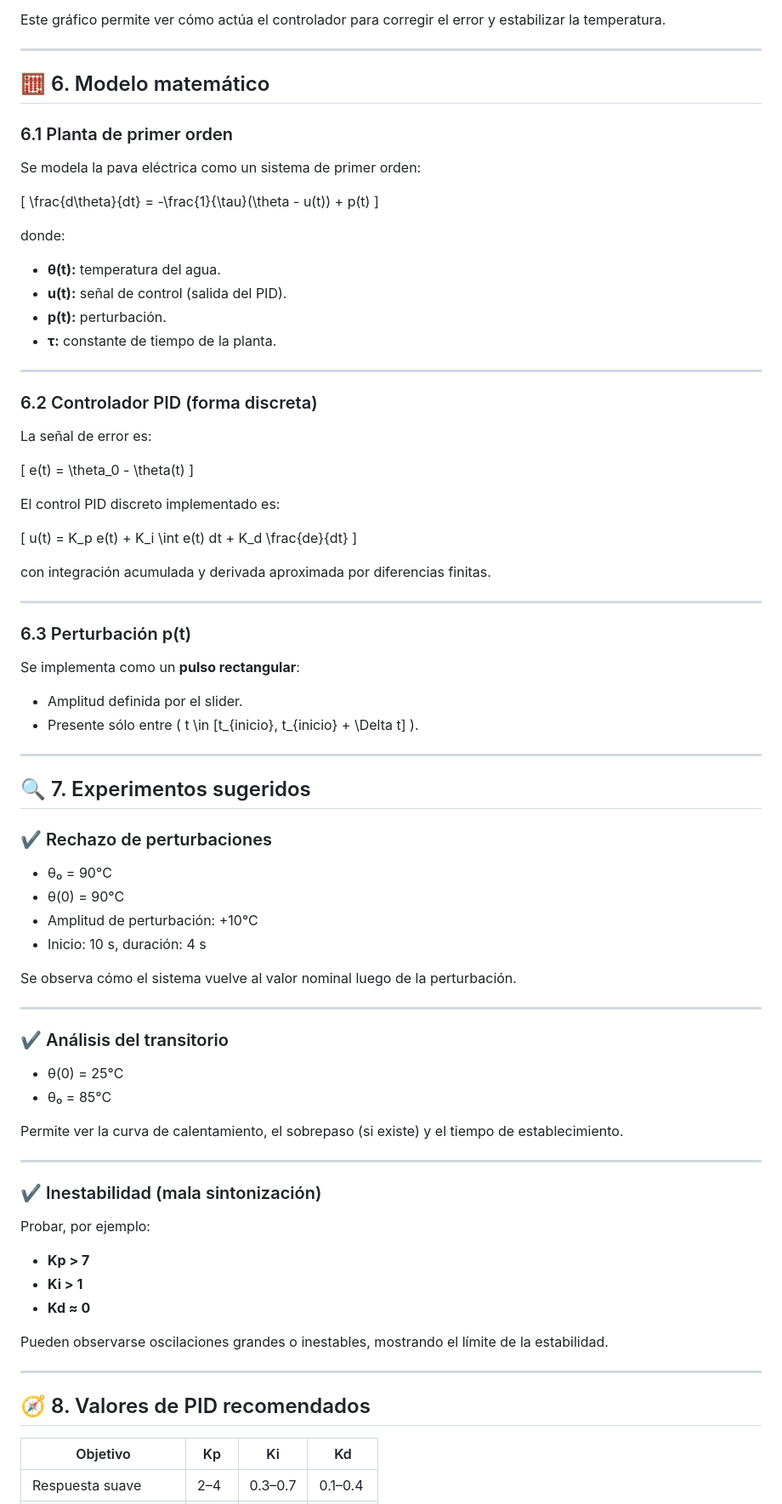
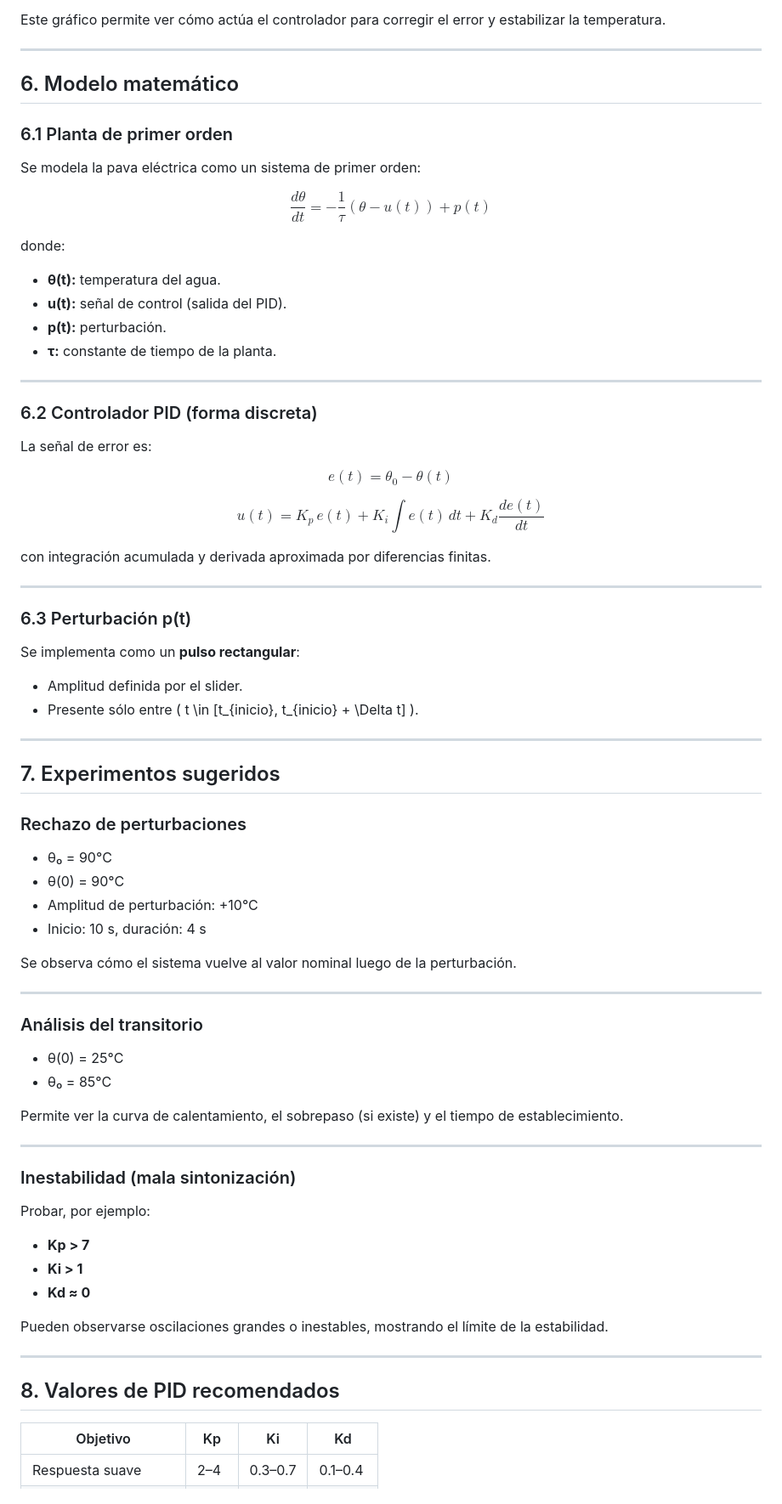
Before and after one commit to Matias-Dopazo/TrabajoPractico_TeoriaDeControl, a Markdown page: README.md, the part around the change printed below. Shown: that part at 85% size. GitHub-like rendering.

```diff
--- a/README.md
+++ b/README.md
@@ -105,15 +105,16 @@ Este gráfico permite ver cómo actúa el controlador para corregir el error y e
 
 ---
 
-## 🧮 6. Modelo matemático
+## 6. Modelo matemático
 
 ### 6.1 Planta de primer orden
 
 Se modela la pava eléctrica como un sistema de primer orden:
 
-\[
+$$
 \frac{d\theta}{dt} = -\frac{1}{\tau}(\theta - u(t)) + p(t)
-\]
+$$
+
 
 donde:
 
@@ -128,15 +129,14 @@ donde:
 
 La señal de error es:
 
-\[
+$$
 e(t) = \theta_0 - \theta(t)
-\]
+$$
 
-El control PID discreto implementado es:
+$$
+u(t) = K_p\,e(t) + K_i \int e(t)\,dt + K_d \frac{de(t)}{dt}
+$$
 
-\[
-u(t) = K_p e(t) + K_i \int e(t) dt + K_d \frac{de}{dt}
-\]
 
 con integración acumulada y derivada aproximada por diferencias finitas.
 
@@ -151,9 +151,9 @@ Se implementa como un **pulso rectangular**:
 
 ---
 
-## 🔍 7. Experimentos sugeridos
+## 7. Experimentos sugeridos
 
-### ✔ Rechazo de perturbaciones
+### Rechazo de perturbaciones
 - θ₀ = 90°C
 - θ(0) = 90°C
 - Amplitud de perturbación: +10°C
@@ -163,7 +163,7 @@ Se observa cómo el sistema vuelve al valor nominal luego de la perturbación.
 
 ---
 
-### ✔ Análisis del transitorio
+### Análisis del transitorio
 
 - θ(0) = 25°C
 - θ₀ = 85°C
@@ -172,7 +172,7 @@ Permite ver la curva de calentamiento, el sobrepaso (si existe) y el tiempo de e
 
 ---
 
-### ✔ Inestabilidad (mala sintonización)
+### Inestabilidad (mala sintonización)
 
 Probar, por ejemplo:
 
@@ -184,7 +184,7 @@ Pueden observarse oscilaciones grandes o inestables, mostrando el límite de la
 
 ---
 
-## 🧭 8. Valores de PID recomendados
+## 8. Valores de PID recomendados
 
 | Objetivo             | Kp   | Ki       | Kd      |
 |----------------------|------|----------|---------|
```
Also changed, not shown: other parts of README.md (+11 -11 lines).
